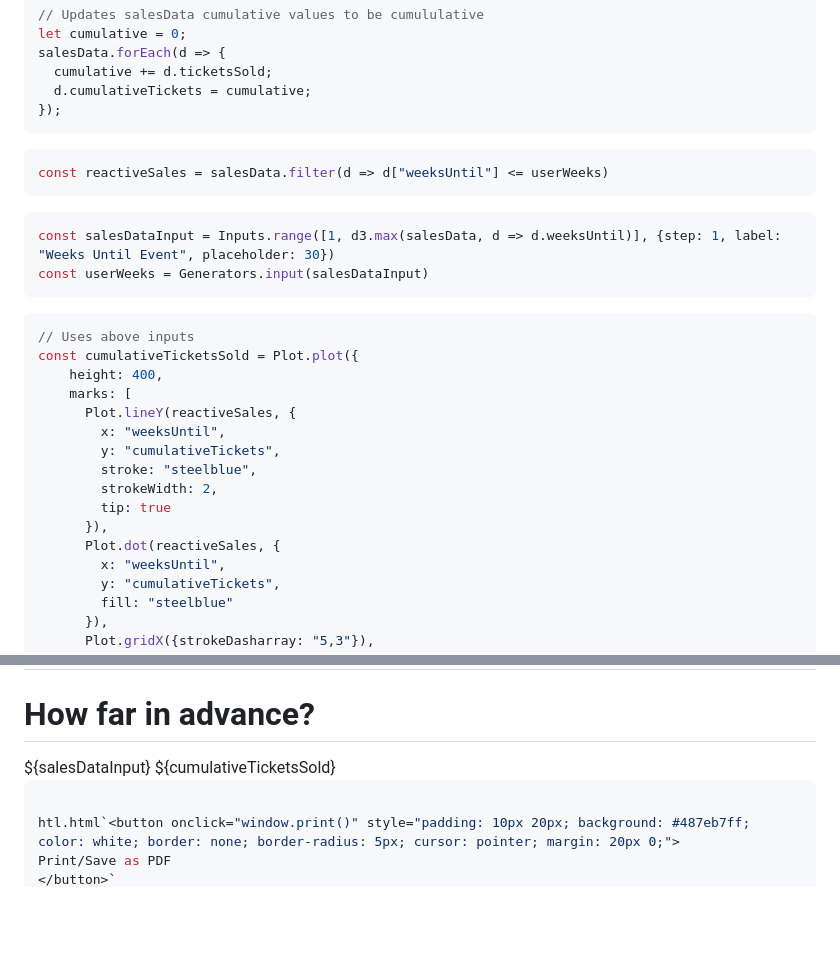
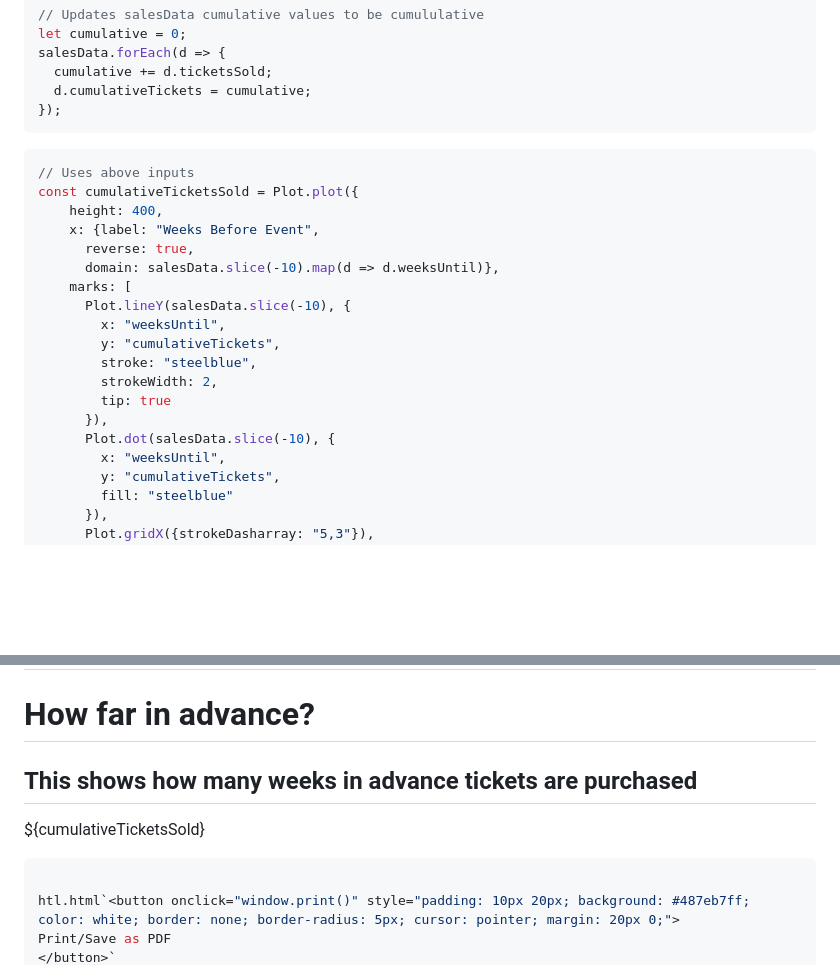
Before and after one commit to nudataviz/project-fall25-metln, a Markdown page: METLN/src/totalevents.md, 2 parts joined by grey strips. Drawn GitHub-style; blank space fills up the shorter version.

Commit message:
removed slider from total events advance graph

````diff
--- a/METLN/src/totalevents.md
+++ b/METLN/src/totalevents.md
@@ -535,28 +535,31 @@ salesData.forEach(d => {
 });
 ```
 
-```js
+<!-- ```js
 const reactiveSales = salesData.filter(d => d["weeksUntil"] <= userWeeks)
 ```
 
 ```js
 const salesDataInput = Inputs.range([1, d3.max(salesData, d => d.weeksUntil)], {step: 1, label: "Weeks Until Event", placeholder: 30})
 const userWeeks = Generators.input(salesDataInput)
-```
+``` -->
 
 ```js
 // Uses above inputs
 const cumulativeTicketsSold = Plot.plot({
     height: 400,
+    x: {label: "Weeks Before Event",
+      reverse: true,
+      domain: salesData.slice(-10).map(d => d.weeksUntil)},
     marks: [
-      Plot.lineY(reactiveSales, {
+      Plot.lineY(salesData.slice(-10), {
         x: "weeksUntil",
         y: "cumulativeTickets",
         stroke: "steelblue",
         strokeWidth: 2,
         tip: true
       }),
-      Plot.dot(reactiveSales, {
+      Plot.dot(salesData.slice(-10), {
         x: "weeksUntil",
         y: "cumulativeTickets",
         fill: "steelblue"
@@ -664,7 +667,8 @@ display(seasonBar)
 </div>
 <div class="card grid-rowspan-2 grid-colspan-3"" style="grid-column: span 2">
   <h1>How far in advance?</h1>
-  ${salesDataInput}
+  <h2>This shows how many weeks in advance tickets are purchased</h2>
+
   ${cumulativeTicketsSold}
 </div>
 
````
